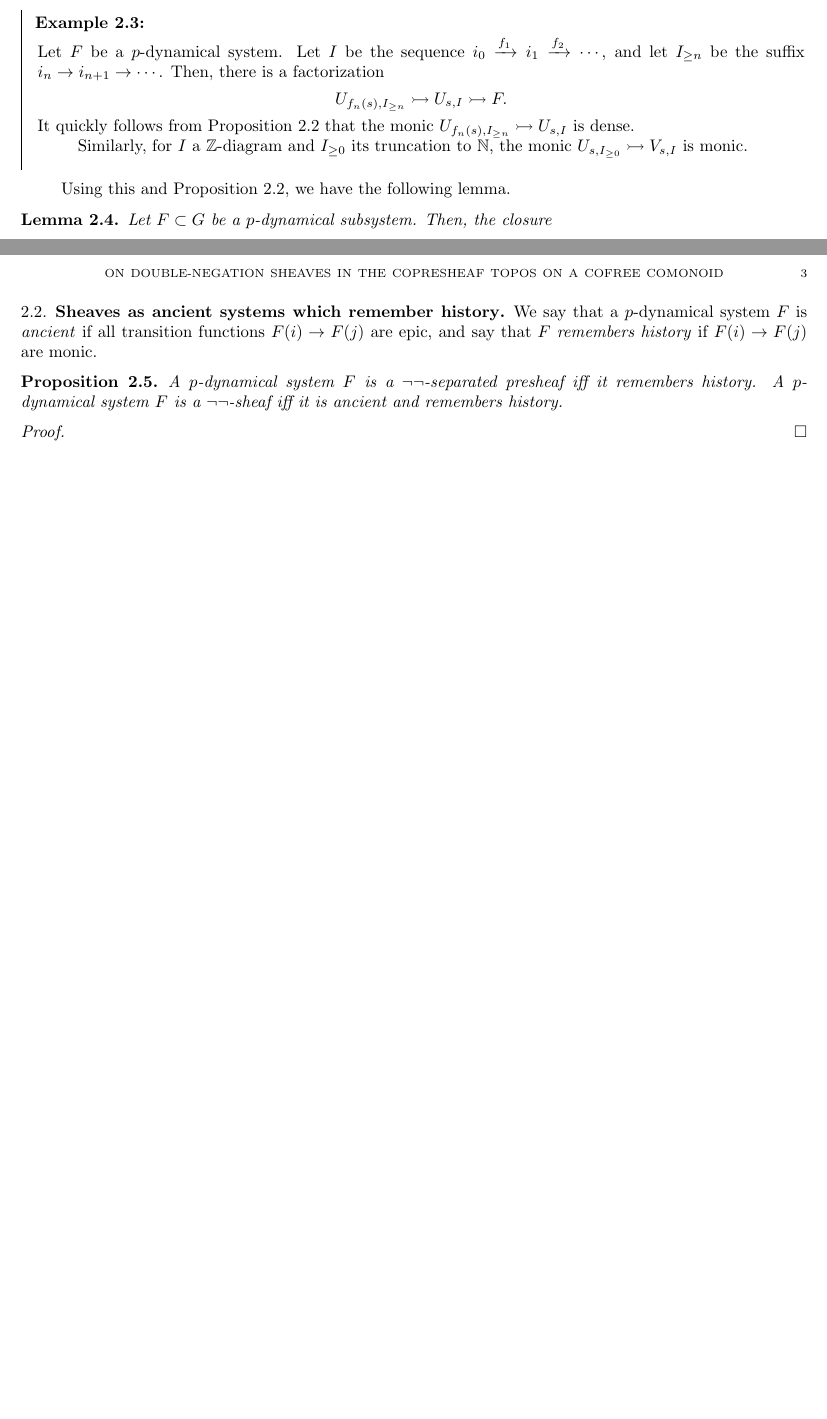
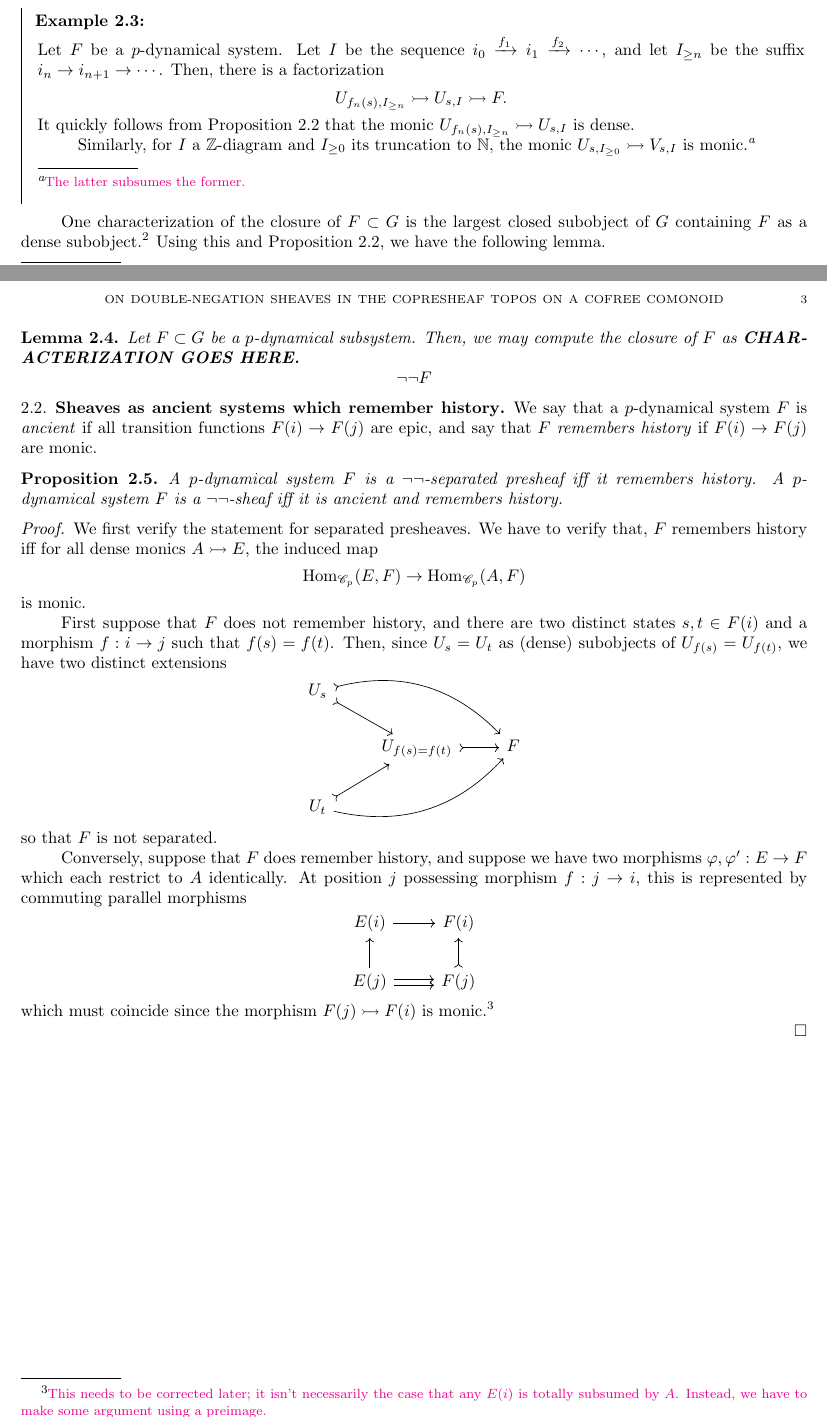
Before and after one commit to nataliesstewart/sheaf_systems, a LaTeX paper (rand/sheaves.tex): two parts of pages 2 and 3 of 3, joined at a grey line, cut so that both start at the same text, the shorter picture padded with empty space. The pictures show the PDF file rand/sheaves.pdf that the author committed with the source.

Commit message:
Most of the separated argument

```diff
--- a/rand/sheaves.tex
+++ b/rand/sheaves.tex
@@ -115,15 +115,16 @@ The following dense monics will be useful.
   \]
   It quickly follows from Proposition \ref{Dense proposition} that the monic $U_{f_n(s),I_{\geq n}} \rightarrowtail U_{s,I}$ is dense.
 
-  Similarly, for $I$ a $\ZZ$-diagram and $I_{\geq 0}$ its truncation to $\NN$, the monic $U_{s,I_{\geq 0}} \rightarrowtail V_{s,I}$ is monic.
+  Similarly, for $I$ a $\ZZ$-diagram and $I_{\geq 0}$ its truncation to $\NN$, the monic $U_{s,I_{\geq 0}} \rightarrowtail V_{s,I}$ is monic.\footnote{\color{magenta} The latter subsumes the former.}
 \end{example}
 
+One characterization of the closure of $F\subset G$ is the largest closed subobject of $G$ containing $F$ as a dense subobject.\footnote{\color{magenta} Is this true?}
 Using this and Proposition \ref{Dense proposition}, we have the following lemma.
 \begin{lemma}
   Let $F \subset G$ be a $p$-dynamical subsystem.
-  Then, the closure
+  Then, we may compute the closure of $F$ as \textbf{CHARACTERIZATION GOES HERE.}
   \[
-    a
+    \neg \neg F
   \]
 \end{lemma}
 
@@ -134,6 +135,39 @@ We say that a $p$-dynamical system $F$ is \emph{ancient} if all transition funct
   A $p$-dynamical system $F$ is a $\neg\neg$-sheaf iff it is ancient and remembers history.
 \end{proposition}
 \begin{proof}
+  We first verify the statement for separated presheaves.
+  We have to verify that, $F$ remembers history iff for all dense monics $A \rightarrowtail E$, the induced map
+  \[
+    \Hom_{\sC_p}(E,F) \rightarrow \Hom_{\sC_p}(A,F)
+  \]
+  is monic.
+
+  First suppose that $F$ does not remember history, and there are two distinct states $s,t \in F(i)$ and a morphism $f:i \rightarrow j$ such that $f(s) = f(t)$.
+  Then, since $U_s = U_t$ as (dense) subobjects of $U_{f(s)} = U_{f(t)}$, we have two distinct extensions
+  \[
+    \begin{tikzcd}
+      U_{s} \arrow[rd,tail] \arrow[rrd,tail, bend left]\\
+      & U_{f(s) = f(t)} \arrow[r,tail]& F\\
+      U_{t} \arrow[ru,tail] \arrow[rru, bend right]
+    \end{tikzcd}
+  \]
+  so that $F$ is not separated.
+
+  Conversely, suppose that $F$ does remember history, and suppose we have two morphisms $\varphi,\varphi':E \rightarrow F$ which each restrict to $A$ identically.
+  At position $j$ possessing morphism $f:j \rightarrow i$, this is represented by commuting parallel morphisms
+  \[
+    \begin{tikzcd}
+      E(i) \arrow[r]
+      & F(i)\\
+      E(j) \arrow[u] \arrow[r, transform canvas={yshift = .4ex}]  \arrow[r, transform canvas={yshift = -.4ex}]
+      & F(j) \arrow[u,tail]
+    \end{tikzcd}
+  \]
+  which must coincide since the morphism $F(j) \rightarrowtail F(i)$ is monic.\footnote{\color{magenta} This needs to be corrected later;
+it isn't necessarily the case that any $E(i)$ is totally subsumed by $A$.
+Instead, we have to make some argument using a preimage.}
+
+
 \end{proof}
 
 \end{document}
```
Also changed, not shown: catstyle.sty (+1 -1 lines), rand/sheaves.pdf.
